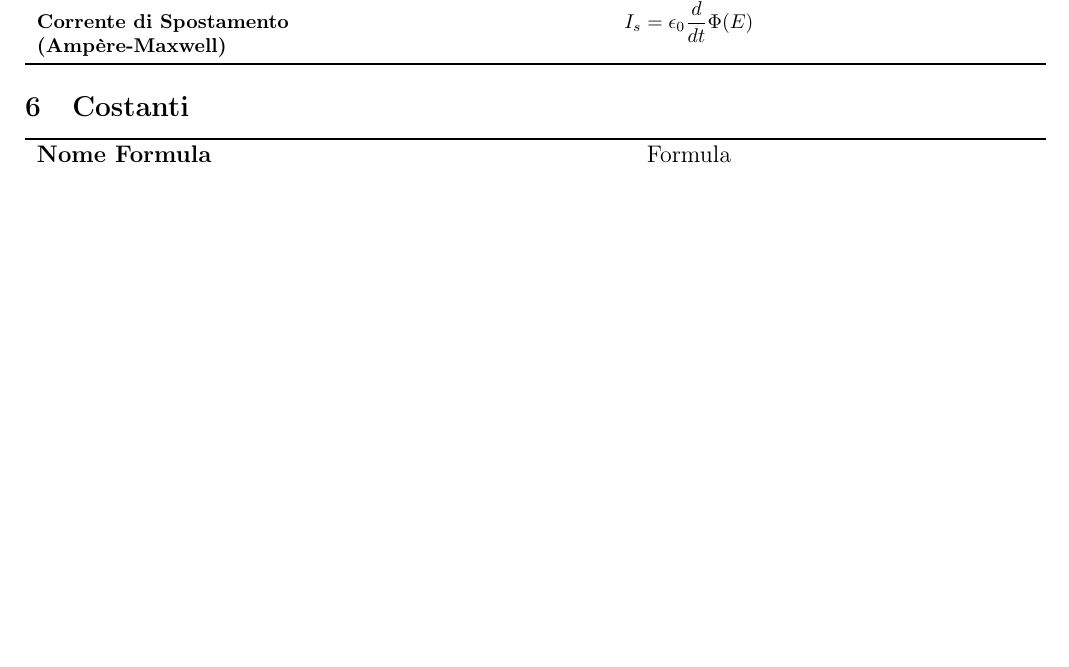
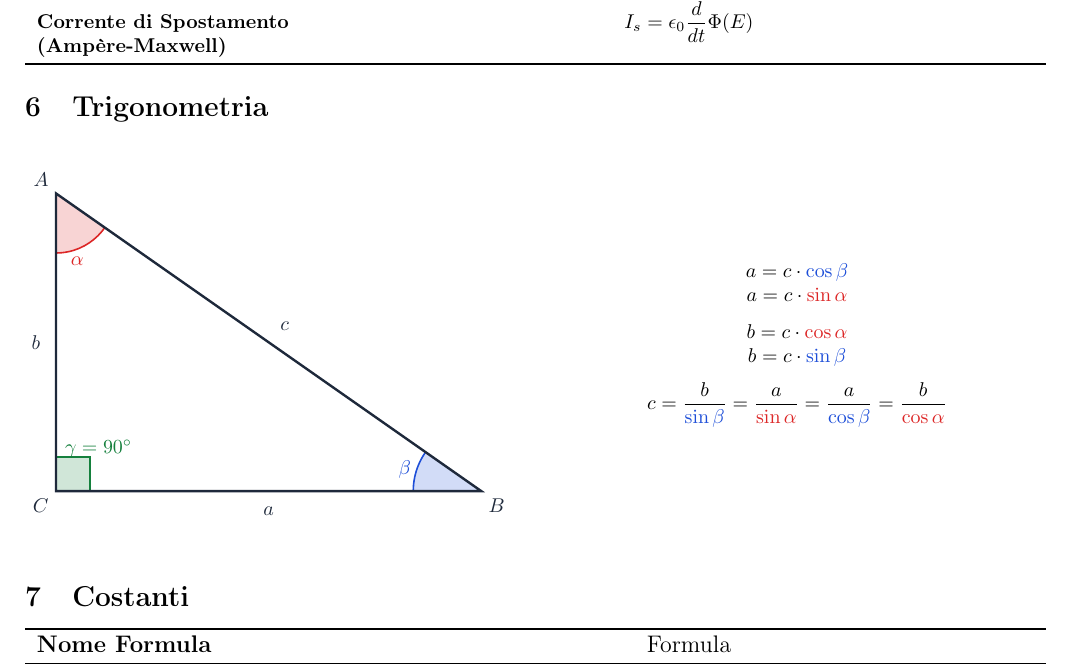
Before and after one commit to Andtheking/unibo-fisica, a LaTeX document (main.tex): part of page 6 of 6, cut so that both start at the same text, the shorter picture padded with empty space. Compiled offline with pdfLaTeX.

Commit message:
feat: trigonometry

```diff
--- a/main.tex
+++ b/main.tex
@@ -8,6 +8,7 @@
 \usepackage{booktabs}
 \usepackage{array}
 \usepackage[table]{xcolor}
+\usepackage{tikz}
 
 \definecolor{lightgray}{gray}{0.85}
 
@@ -257,6 +258,60 @@
     \bottomrule
 \end{tabularx}
 
+\section{Trigonometria}
+
+
+\definecolor{lato_colore}{RGB}{30, 41, 59}
+\definecolor{angolo_alpha}{RGB}{220, 38, 38}
+\definecolor{angolo_beta}{RGB}{29, 78, 216}
+\definecolor{angolo_retto}{RGB}{21, 128, 61}
+
+
+\begin{figure}[htbp]
+    \begin{minipage}[c]{0.55\textwidth}
+        \begin{tikzpicture}[scale=1.5, thick, >=stealth]
+            \coordinate (C) at (0,0);
+            \coordinate (B) at (5,0);
+            \coordinate (A) at (0,3.5);
+
+            \draw[fill=angolo_retto!20, draw=angolo_retto, thick] (0,0) -- (0.4,0) -- (0.4,0.4) -- (0,0.4) -- cycle;
+
+            \begin{scope}
+                \clip (A) -- (C) -- (B) -- cycle;
+                \draw[fill=angolo_alpha!20, draw=angolo_alpha, thick] (A) circle (0.7cm);
+            \end{scope}
+
+            \begin{scope}
+                \clip (B) -- (A) -- (C) -- cycle;
+                \draw[fill=angolo_beta!20, draw=angolo_beta, thick] (B) circle (0.8cm);
+            \end{scope}
+
+            \draw[color=lato_colore, line width=1.2pt] (C) -- (B) node[midway, below=4pt, font=\bfseries] {$a$}
+                -- (A) node[midway, above right=2pt, font=\bfseries] {$c$}
+                -- cycle node[midway, left=4pt, font=\bfseries] {$b$};
+            \node[below left, color=lato_colore] at (C) {$C$};
+            \node[below right, color=lato_colore] at (B) {$B$};
+            \node[above left, color=lato_colore] at (A) {$A$};
+
+            \node[color=angolo_alpha] at (0.25, 2.7) {$\alpha$};
+            \node[color=angolo_beta] at (4.1, 0.25) {$\beta$};
+            \node[color=angolo_retto] at (0.5, 0.5) {$\gamma = 90^\circ$};
+        \end{tikzpicture}
+    \end{minipage}
+    \begin{minipage}[c]{0.4\textwidth}
+
+        \begin{tabularx}{\textwidth}{M}
+        a = c \cdot {\color{angolo_beta}\cos \beta} \\
+        a = c \cdot {\color{angolo_alpha}\sin \alpha} \\[1.5ex]
+
+        b = c \cdot {\color{angolo_alpha}\cos \alpha} \\
+        b = c \cdot {\color{angolo_beta}\sin \beta} \\[1.5ex]
+
+        c = \frac{b}{{\color{angolo_beta}\sin \beta}} = \frac{a}{{\color{angolo_alpha}\sin \alpha}} = \frac{a}{{\color{angolo_beta}\cos \beta}} = \frac{b}{{\color{angolo_alpha}\cos \alpha}}
+    \end{tabularx}
+
+    \end{minipage}
+\end{figure}
 
 \section{Costanti}
 \begin{tabularx}{\textwidth}{L M}
```
Also changed, not shown: main.pdf.
